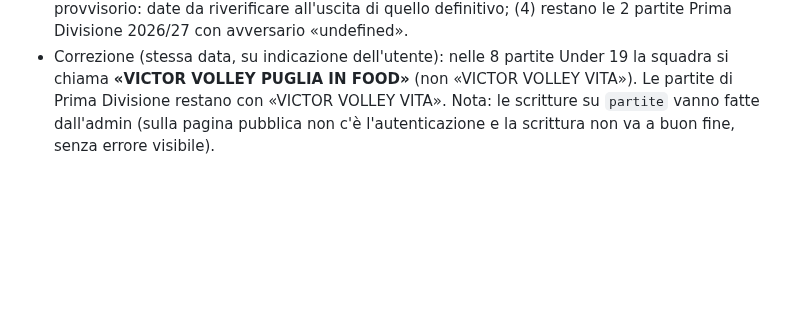
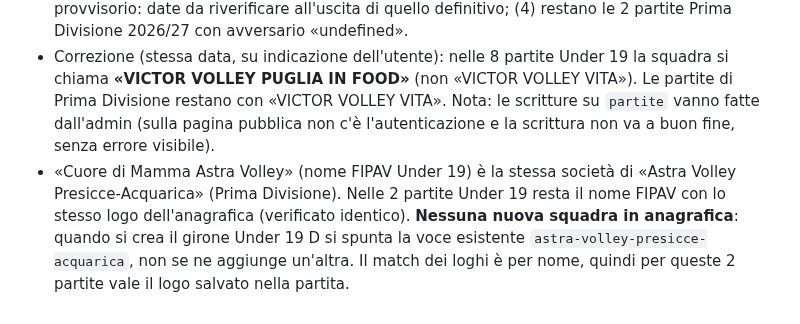
Before and after one commit to lome10/victor-volley-website, a Markdown page: session_notes.md, the part around the change. GitHub-like rendering; blank space fills up the shorter version.

Commit message:
docs: SESSION_NOTES Cuore di Mamma Astra = Astra Presicce-Acquarica
Co-Authored-By: Claude Sonnet 5.5 <noreply@anthropic.com>

```diff
--- a/session_notes.md
+++ b/session_notes.md
@@ -348,3 +348,4 @@ Modello Excel del dirigente analizzato; scelte dell'utente: importo libero (una
 - Inserite in `partite` (via `DB.savePartita`, stagione `2026/2027`, categoria `Under 19`, stato `programmata`) le 8 partite della Victor: 21/10 Flyarmida–Victor (T), 27/10 Victor–Astra, 11/11 Spongano–Victor (T), 17/11 Victor–Ruffano, 24/11 Victor–Flyarmida, 2/12 Astra–Victor (T), 15/12 Victor–Spongano, 23/12 Ruffano–Victor (T). Nome Victor come nelle altre partite («VICTOR VOLLEY VITA», nel PDF è «Puglia in Food»); in casa «Palazzetto ARKÉ - Melissano» (nel PDF «Pallone Tensostatico - Melissano»). Loghi copiati da quelli già nel sito; Spongano senza logo. Verificato su /calendario (tab Under 19).
 - **Non fatto:** (1) classifica Under 19: `siteData/girone` è ancora nel formato v1 (stringa `json`, solo Prima Divisione); serve da Admin → Calendario → «Gironi e squadre» creare Under 19 girone D, aggiungere Spongano e Cuore di Mamma Astra Volley (oggi in anagrafica c'è «Astra Volley Presicce-Acquarica»), spuntare le 5 squadre e salvare; (2) le 12 partite tra le altre squadre non sono inserite (i risultati del girone si inseriscono solo dal JSON); (3) calendario provvisorio: date da riverificare all'uscita di quello definitivo; (4) restano le 2 partite Prima Divisione 2026/27 con avversario «undefined».
 - Correzione (stessa data, su indicazione dell'utente): nelle 8 partite Under 19 la squadra si chiama **«VICTOR VOLLEY PUGLIA IN FOOD»** (non «VICTOR VOLLEY VITA»). Le partite di Prima Divisione restano con «VICTOR VOLLEY VITA». Nota: le scritture su `partite` vanno fatte dall'admin (sulla pagina pubblica non c'è l'autenticazione e la scrittura non va a buon fine, senza errore visibile).
+- «Cuore di Mamma Astra Volley» (nome FIPAV Under 19) è la stessa società di «Astra Volley Presicce-Acquarica» (Prima Divisione). Nelle 2 partite Under 19 resta il nome FIPAV con lo stesso logo dell'anagrafica (verificato identico). **Nessuna nuova squadra in anagrafica**: quando si crea il girone Under 19 D si spunta la voce esistente `astra-volley-presicce-acquarica`, non se ne aggiunge un'altra. Il match dei loghi è per nome, quindi per queste 2 partite vale il logo salvato nella partita.
```
